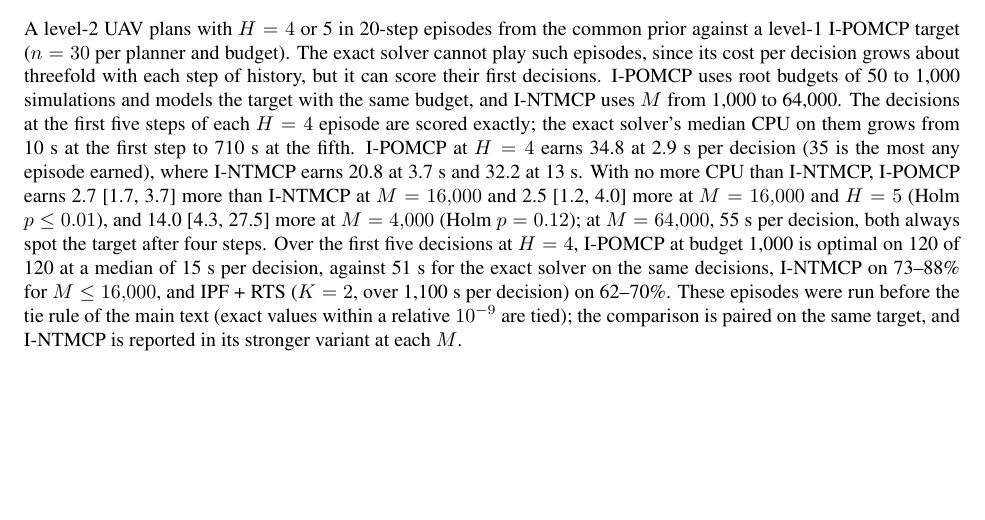
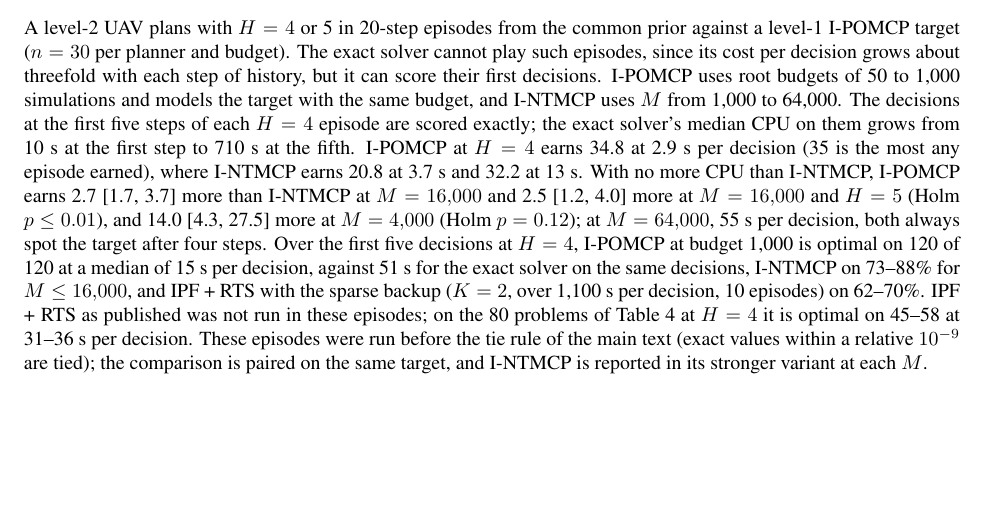
Before and after one commit to huytruong1810/ipomcp, a LaTeX document (docs/paper/latex/supplement.tex): part of page 10 of 12, cut so that both start at the same text, the shorter picture padded with empty space. Compiled offline with pdfLaTeX.

Commit message:
Supplement: mark the UAV episode IPF + RTS arm as the sparse-backup variant, with the published numbers beside it

```diff
--- a/docs/paper/latex/supplement.tex
+++ b/docs/paper/latex/supplement.tex
@@ -382,7 +382,7 @@ With $N = 1{,}024$, I-POMCP is optimal on every belief at every $M$, and its med
 
 \section{Anytime UAV Episodes}
 
-A level-2 UAV plans with $H = 4$ or 5 in 20-step episodes from the common prior against a level-1 I-POMCP target ($n = 30$ per planner and budget). The exact solver cannot play such episodes, since its cost per decision grows about threefold with each step of history, but it can score their first decisions. I-POMCP uses root budgets of 50 to 1{,}000 simulations and models the target with the same budget, and I-NTMCP uses $M$ from 1{,}000 to 64{,}000. The decisions at the first five steps of each $H = 4$ episode are scored exactly; the exact solver's median CPU on them grows from 10~s at the first step to 710~s at the fifth. I-POMCP at $H = 4$ earns 34.8 at 2.9 s per decision (35 is the most any episode earned), where I-NTMCP earns 20.8 at 3.7 s and 32.2 at 13 s. With no more CPU than I-NTMCP, I-POMCP earns 2.7 [1.7, 3.7] more than I-NTMCP at $M = 16{,}000$ and 2.5 [1.2, 4.0] more at $M = 16{,}000$ and $H = 5$ (Holm $p \leq 0.01$), and 14.0 [4.3, 27.5] more at $M = 4{,}000$ (Holm $p = 0.12$); at $M = 64{,}000$, 55 s per decision, both always spot the target after four steps. Over the first five decisions at $H = 4$, I-POMCP at budget 1{,}000 is optimal on 120 of 120 at a median of 15~s per decision, against 51~s for the exact solver on the same decisions, I-NTMCP on 73--88\% for $M \leq 16{,}000$, and IPF + RTS ($K = 2$, over 1{,}100 s per decision) on 62--70\%. These episodes were run before the tie rule of the main text (exact values within a relative $10^{-9}$ are tied); the comparison is paired on the same target, and I-NTMCP is reported in its stronger variant at each $M$.
+A level-2 UAV plans with $H = 4$ or 5 in 20-step episodes from the common prior against a level-1 I-POMCP target ($n = 30$ per planner and budget). The exact solver cannot play such episodes, since its cost per decision grows about threefold with each step of history, but it can score their first decisions. I-POMCP uses root budgets of 50 to 1{,}000 simulations and models the target with the same budget, and I-NTMCP uses $M$ from 1{,}000 to 64{,}000. The decisions at the first five steps of each $H = 4$ episode are scored exactly; the exact solver's median CPU on them grows from 10~s at the first step to 710~s at the fifth. I-POMCP at $H = 4$ earns 34.8 at 2.9 s per decision (35 is the most any episode earned), where I-NTMCP earns 20.8 at 3.7 s and 32.2 at 13 s. With no more CPU than I-NTMCP, I-POMCP earns 2.7 [1.7, 3.7] more than I-NTMCP at $M = 16{,}000$ and 2.5 [1.2, 4.0] more at $M = 16{,}000$ and $H = 5$ (Holm $p \leq 0.01$), and 14.0 [4.3, 27.5] more at $M = 4{,}000$ (Holm $p = 0.12$); at $M = 64{,}000$, 55 s per decision, both always spot the target after four steps. Over the first five decisions at $H = 4$, I-POMCP at budget 1{,}000 is optimal on 120 of 120 at a median of 15~s per decision, against 51~s for the exact solver on the same decisions, I-NTMCP on 73--88\% for $M \leq 16{,}000$, and IPF + RTS with the sparse backup ($K = 2$, over 1{,}100 s per decision, 10 episodes) on 62--70\%. IPF + RTS as published was not run in these episodes; on the 80 problems of Table~\ref{tab:decisions-supp} at $H = 4$ it is optimal on 45--58 at 31--36 s per decision. These episodes were run before the tie rule of the main text (exact values within a relative $10^{-9}$ are tied); the comparison is paired on the same target, and I-NTMCP is reported in its stronger variant at each $M$.
 
 \section{Further Results}
 \label{sec:further}
```
